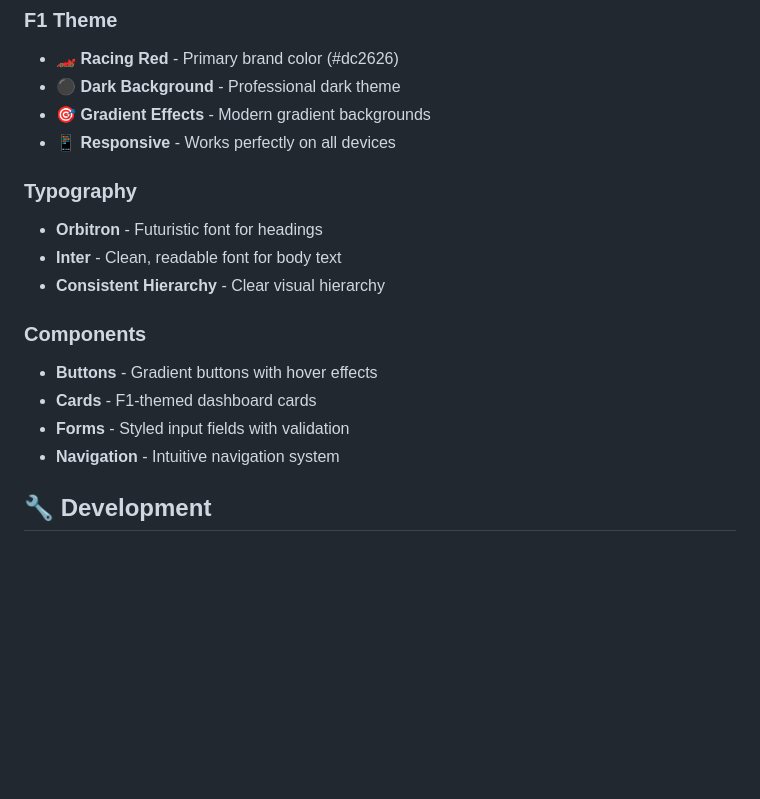
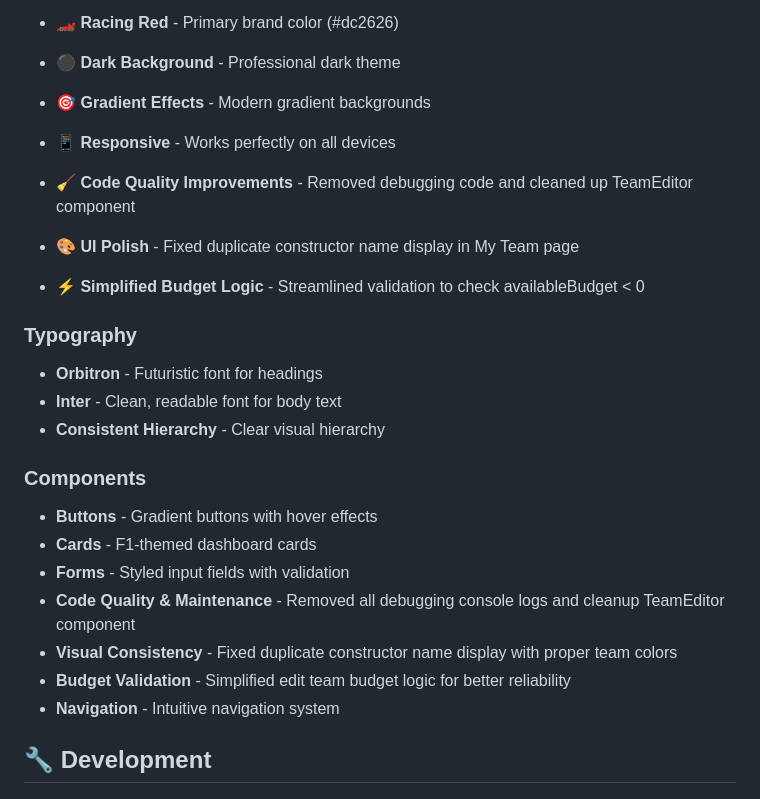
Before and after one commit to SidathPeiris/Fantasty-F1-League, a Markdown page: README.md, the part around the change. GitHub-like rendering; blank space fills up the shorter version.

Commit message:
Update README with today's progress - code cleanup and UI fixes

```diff
--- a/README.md
+++ b/README.md
@@ -217,6 +217,9 @@ Fantasty-F1-League/
 - **🎯 Gradient Effects** - Modern gradient backgrounds
 - **📱 Responsive** - Works perfectly on all devices
 
+- **🧹 Code Quality Improvements** - Removed debugging code and cleaned up TeamEditor component
+- **🎨 UI Polish** - Fixed duplicate constructor name display in My Team page
+- **⚡ Simplified Budget Logic** - Streamlined validation to check availableBudget < 0
 ### **Typography**
 - **Orbitron** - Futuristic font for headings
 - **Inter** - Clean, readable font for body text
@@ -226,6 +229,9 @@ Fantasty-F1-League/
 - **Buttons** - Gradient buttons with hover effects
 - **Cards** - F1-themed dashboard cards
 - **Forms** - Styled input fields with validation
+- **Code Quality & Maintenance** - Removed all debugging console logs and cleanup TeamEditor component
+- **Visual Consistency** - Fixed duplicate constructor name display with proper team colors
+- **Budget Validation** - Simplified edit team budget logic for better reliability
 - **Navigation** - Intuitive navigation system
 
 ## 🔧 Development
```
